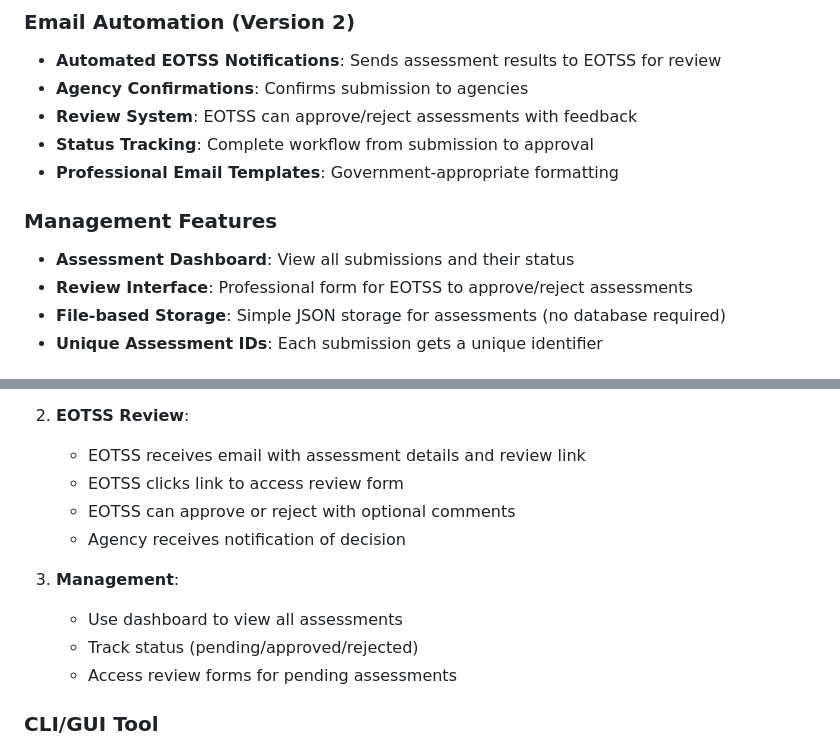
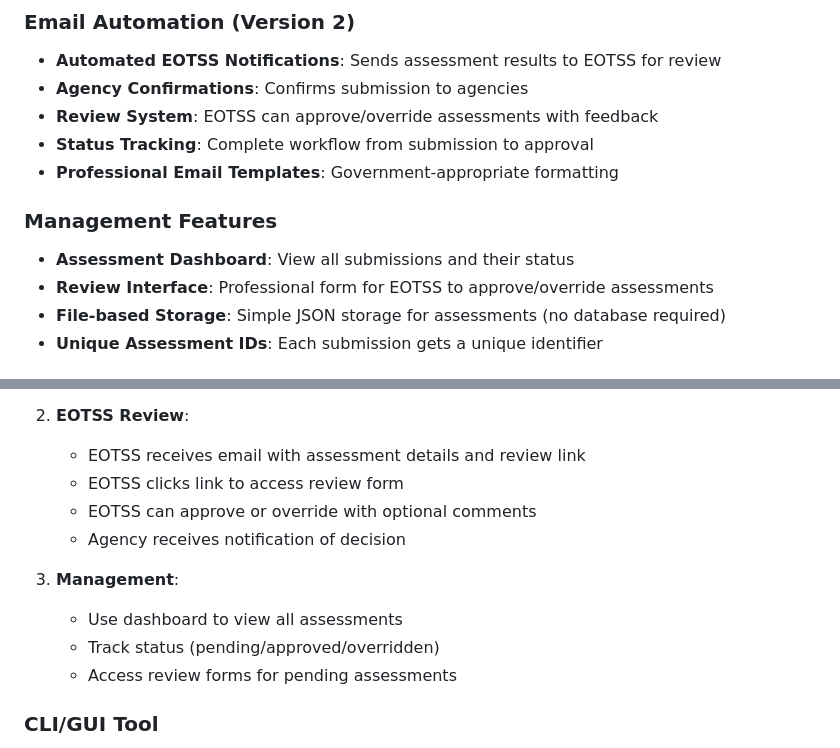
Before and after one commit to jimixoso/eotss-hosting-recommendation, a Markdown page: README.md, 2 parts joined by grey strips. Rendered like a GitHub page.

```diff
--- a/README.md
+++ b/README.md
@@ -13,13 +13,13 @@ A comprehensive hosting recommendation system for the Executive Office of Techno
 ### Email Automation (Version 2)
 - **Automated EOTSS Notifications**: Sends assessment results to EOTSS for review
 - **Agency Confirmations**: Confirms submission to agencies
-- **Review System**: EOTSS can approve/reject assessments with feedback
+- **Review System**: EOTSS can approve/override assessments with feedback
 - **Status Tracking**: Complete workflow from submission to approval
 - **Professional Email Templates**: Government-appropriate formatting
 
 ### Management Features
 - **Assessment Dashboard**: View all submissions and their status
-- **Review Interface**: Professional form for EOTSS to approve/reject assessments
+- **Review Interface**: Professional form for EOTSS to approve/override assessments
 - **File-based Storage**: Simple JSON storage for assessments (no database required)
 - **Unique Assessment IDs**: Each submission gets a unique identifier
 
@@ -80,12 +80,12 @@ A comprehensive hosting recommendation system for the Executive Office of Techno
 2. **EOTSS Review**:
    - EOTSS receives email with assessment details and review link
    - EOTSS clicks link to access review form
-   - EOTSS can approve or reject with optional comments
+   - EOTSS can approve or override with optional comments
    - Agency receives notification of decision
 
 3. **Management**:
    - Use dashboard to view all assessments
-   - Track status (pending/approved/rejected)
+   - Track status (pending/approved/overridden)
    - Access review forms for pending assessments
 
 ### CLI/GUI Tool
```
